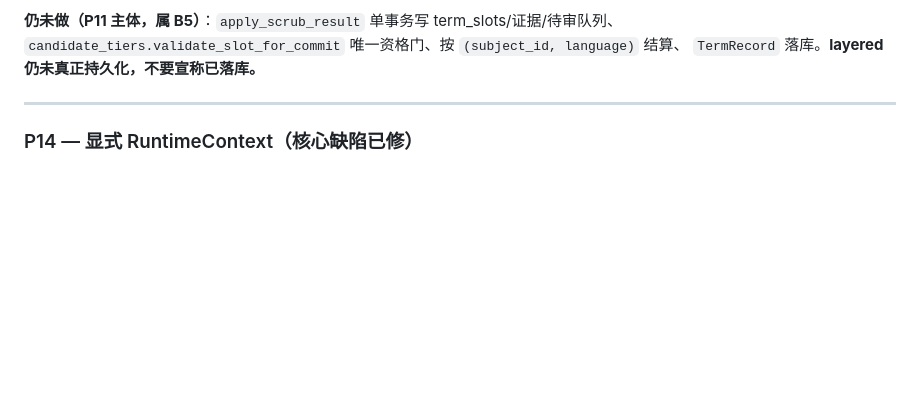
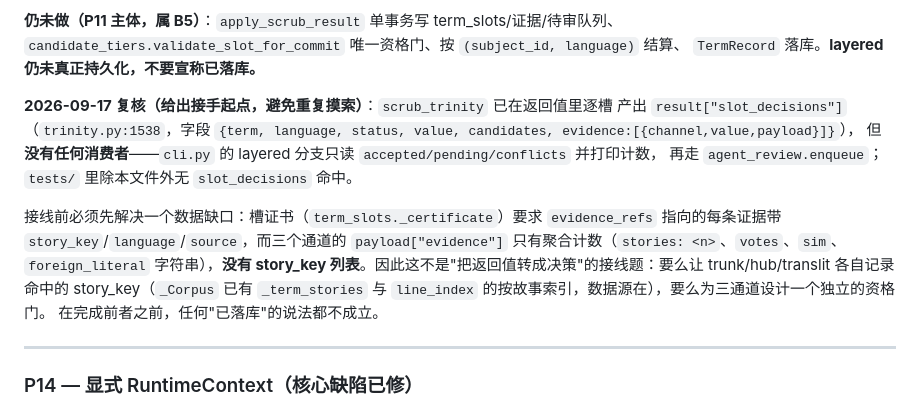
Before and after one commit to omoinoki/sekaisync, a Markdown page: work/CHECKPOINT.md, the part around the change. GitHub-like rendering; blank space fills up the shorter version.

Commit message:
docs(checkpoint): give the trinity->slot wiring an exact starting point
The P11 section said the apply path was undone but not where it begins.
Reconnaissance for this session found three concrete facts worth recording:
scrub_trinity already emits per-slot result['slot_decisions'] and nothing
consumes it; the CLI layered branch only bills counts and enqueues review
items; and the slot certificate needs story_key-bearing evidence that the
channel payloads do not currently carry — so the work is a data-model gap
first and a wiring task second.

```diff
--- a/work/CHECKPOINT.md
+++ b/work/CHECKPOINT.md
@@ -356,6 +356,20 @@ accept 裁决**只计数不落盘** —— `submit_judgments` 返回 `accepted:
 **仍未做（P11 主体，属 B5）**：`apply_scrub_result` 单事务写 term_slots/证据/待审队列、
 `candidate_tiers.validate_slot_for_commit` 唯一资格门、按 `(subject_id, language)` 结算、
 `TermRecord` 落库。**layered 仍未真正持久化，不要宣称已落库。**
+
+**2026-09-17 复核（给出接手起点，避免重复摸索）**：`scrub_trinity` 已在返回值里逐槽
+产出 `result["slot_decisions"]`（`trinity.py:1538`，字段
+`{term, language, status, value, candidates, evidence:[{channel,value,payload}]}`），
+但**没有任何消费者**——`cli.py` 的 layered 分支只读 `accepted/pending/conflicts` 并打印计数，
+再走 `agent_review.enqueue`；`tests/` 里除本文件外无 `slot_decisions` 命中。
+
+接线前必须先解决一个数据缺口：槽证书（`term_slots._certificate`）要求
+`evidence_refs` 指向的每条证据带 `story_key`/`language`/`source`，而三个通道的
+`payload["evidence"]` 只有聚合计数（`stories: <n>`、`votes`、`sim`、`foreign_literal`
+字符串），**没有 story_key 列表**。因此这不是"把返回值转成决策"的接线题：要么让
+trunk/hub/translit 各自记录命中的 story_key（`_Corpus` 已有 `_term_stories` 与
+`line_index` 的按故事索引，数据源在），要么为三通道设计一个独立的资格门。
+在完成前者之前，任何"已落库"的说法都不成立。
 
 ---
 
```
